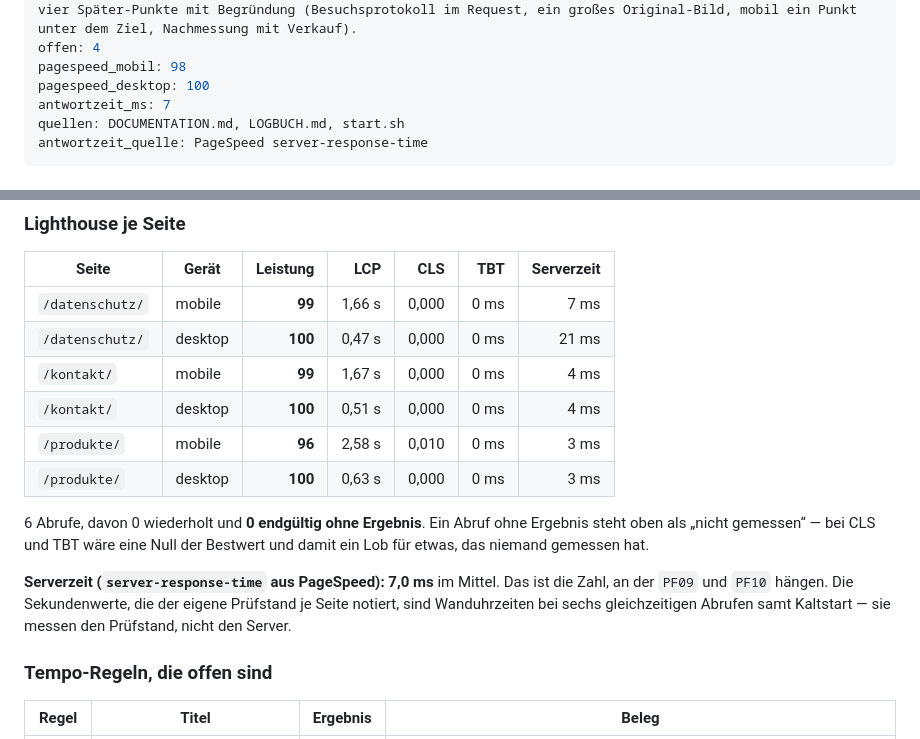
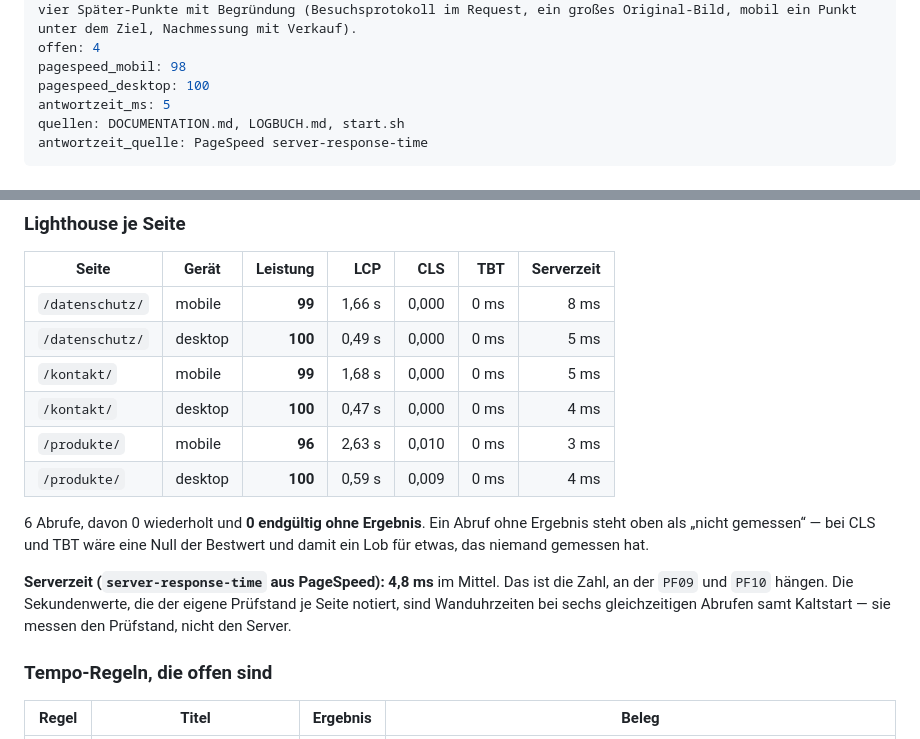
Before and after one commit to BastianScherzinger/Webseitemitstripe, a Markdown page: doku/70-PERFORMANCE.md, 2 parts joined by grey strips. Rendered like a GitHub page.

Commit message:
Doku: Messung vom 2026-11-07 nachgetragen
Durchgeführt über Webagentur Scherzinger Overview.

```diff
--- a/doku/70-PERFORMANCE.md
+++ b/doku/70-PERFORMANCE.md
@@ -8,7 +8,7 @@ zusammenfassung: Stand 02.10.2026 (live, main = 7ae67ab): Produktbilder in mehre
 offen: 4
 pagespeed_mobil: 98
 pagespeed_desktop: 100
-antwortzeit_ms: 7
+antwortzeit_ms: 5
 quellen: DOCUMENTATION.md, LOGBUCH.md, start.sh
 antwortzeit_quelle: PageSpeed server-response-time
 ---
@@ -27,16 +27,16 @@ Gemessen wird die **Live-Seite**, also der Stand `main`. Seit dem 02.10.2026 ist
 
 | Seite | Gerät | Leistung | LCP | CLS | TBT | Serverzeit |
 |---|---|---:|---:|---:|---:|---:|
-| `/datenschutz/` | mobile | **99** | 1,66 s | 0,000 | 0 ms | 7 ms |
-| `/datenschutz/` | desktop | **100** | 0,47 s | 0,000 | 0 ms | 21 ms |
-| `/kontakt/` | mobile | **99** | 1,67 s | 0,000 | 0 ms | 4 ms |
-| `/kontakt/` | desktop | **100** | 0,51 s | 0,000 | 0 ms | 4 ms |
-| `/produkte/` | mobile | **96** | 2,58 s | 0,010 | 0 ms | 3 ms |
-| `/produkte/` | desktop | **100** | 0,63 s | 0,000 | 0 ms | 3 ms |
+| `/datenschutz/` | mobile | **99** | 1,66 s | 0,000 | 0 ms | 8 ms |
+| `/datenschutz/` | desktop | **100** | 0,49 s | 0,000 | 0 ms | 5 ms |
+| `/kontakt/` | mobile | **99** | 1,68 s | 0,000 | 0 ms | 5 ms |
+| `/kontakt/` | desktop | **100** | 0,47 s | 0,000 | 0 ms | 4 ms |
+| `/produkte/` | mobile | **96** | 2,63 s | 0,010 | 0 ms | 3 ms |
+| `/produkte/` | desktop | **100** | 0,59 s | 0,009 | 0 ms | 4 ms |
 
 6 Abrufe, davon 0 wiederholt und **0 endgültig ohne Ergebnis**. Ein Abruf ohne Ergebnis steht oben als „nicht gemessen“ — bei CLS und TBT wäre eine Null der Bestwert und damit ein Lob für etwas, das niemand gemessen hat.
 
-**Serverzeit (`server-response-time` aus PageSpeed): 7,0 ms** im Mittel. Das ist die Zahl, an der `PF09` und `PF10` hängen. Die Sekundenwerte, die der eigene Prüfstand je Seite notiert, sind Wanduhrzeiten bei sechs gleichzeitigen Abrufen samt Kaltstart — sie messen den Prüfstand, nicht den Server.
+**Serverzeit (`server-response-time` aus PageSpeed): 4,8 ms** im Mittel. Das ist die Zahl, an der `PF09` und `PF10` hängen. Die Sekundenwerte, die der eigene Prüfstand je Seite notiert, sind Wanduhrzeiten bei sechs gleichzeitigen Abrufen samt Kaltstart — sie messen den Prüfstand, nicht den Server.
 
 ### Tempo-Regeln, die offen sind
 
```
Also changed, not shown: other parts of doku/70-PERFORMANCE.md (+1 -1 lines), doku/00-STATUS.md (+2 -2 lines).
